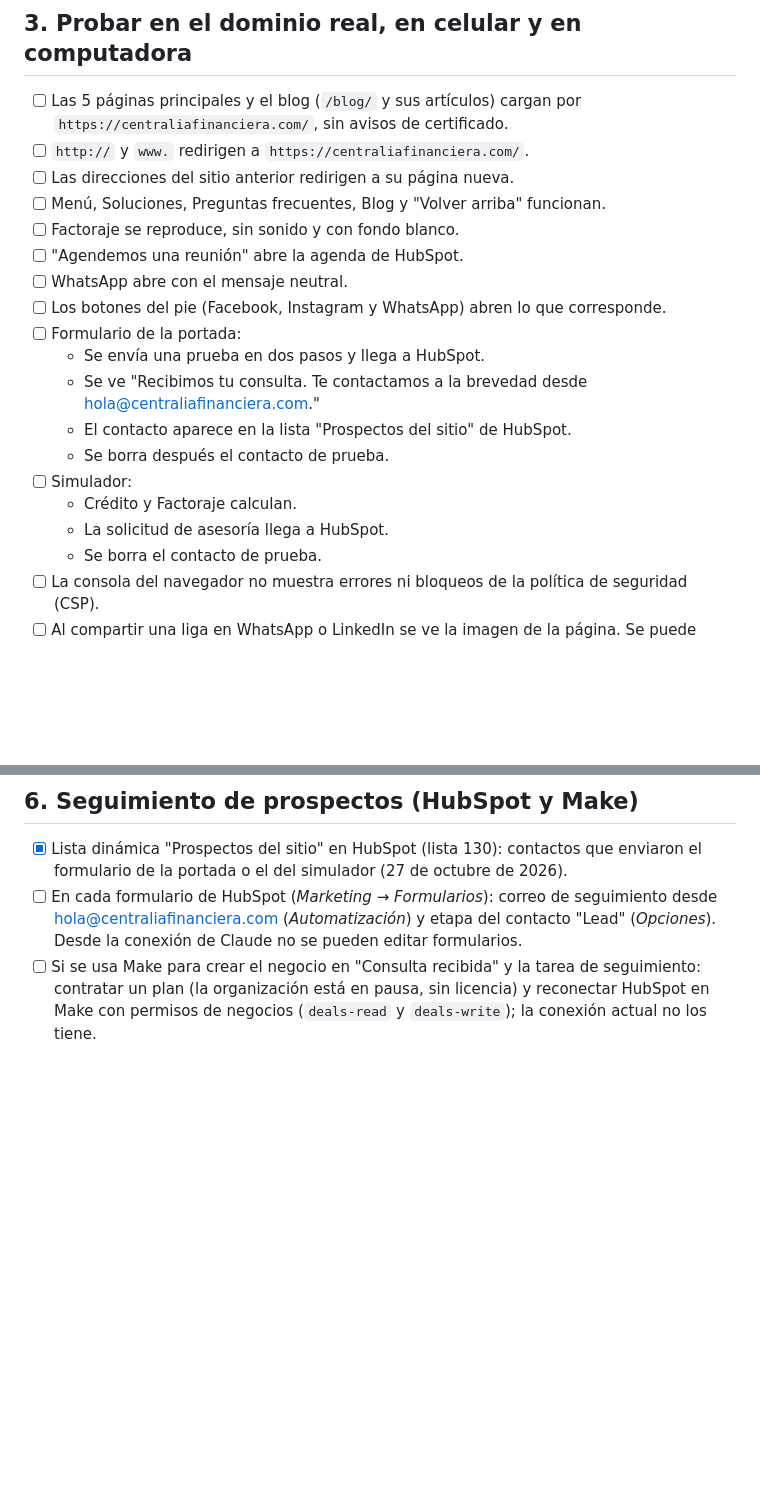
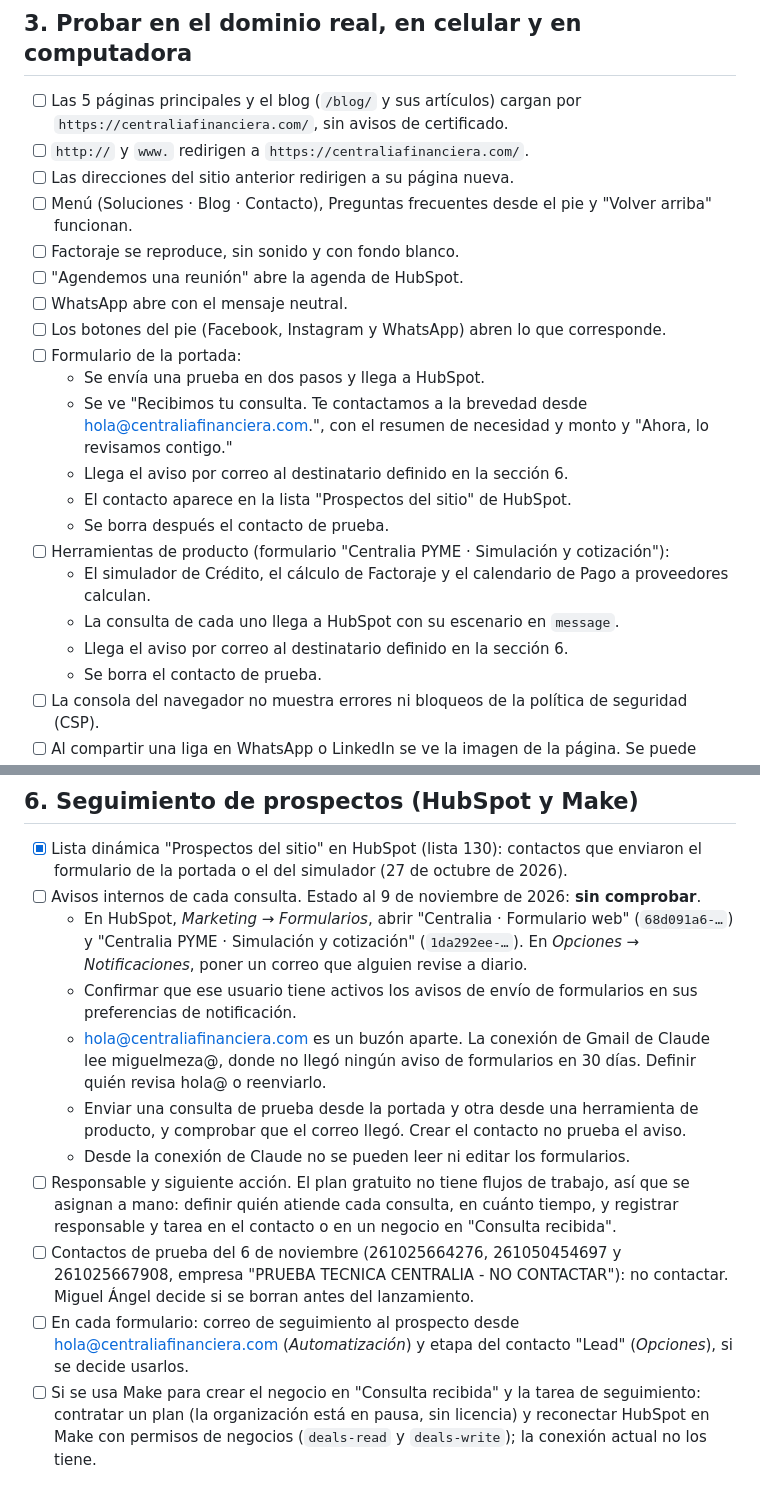
Before and after one commit to Centralia-ctrl/centralia-sitio, a Markdown page: LANZAMIENTO.md, 2 parts joined by grey strips. Rendered like a GitHub page; blank space fills up the shorter version.

Commit message:
LANZAMIENTO.md al 9 de noviembre: publicación manual, cifras, Safari y avisos de HubSpot
Solo documentación; no se publica. Registra la publicación manual en Netlify, las
cifras confirmadas y las pendientes, la prueba en iPhone, el menú actual, las
herramientas de producto y los pasos para comprobar avisos, responsable y siguiente
acción en HubSpot.

Co-Authored-By: Claude Opus 5.5 <noreply@anthropic.com>
Claude-Session: https://claude.ai/code/session_01PgibW7w7gExUdN1wyGSfJU

```diff
--- a/LANZAMIENTO.md
+++ b/LANZAMIENTO.md
@@ -31,19 +32,21 @@ No se publica: `build.cjs` solo copia a `dist/` las páginas aprobadas.
 - [ ] Las 5 páginas principales y el blog (`/blog/` y sus artículos) cargan por `https://centraliafinanciera.com/`, sin avisos de certificado.
 - [ ] `http://` y `www.` redirigen a `https://centraliafinanciera.com/`.
 - [ ] Las direcciones del sitio anterior redirigen a su página nueva.
-- [ ] Menú, Soluciones, Preguntas frecuentes, Blog y "Volver arriba" funcionan.
+- [ ] Menú (Soluciones · Blog · Contacto), Preguntas frecuentes desde el pie y "Volver arriba" funcionan.
 - [ ] Factoraje se reproduce, sin sonido y con fondo blanco.
 - [ ] "Agendemos una reunión" abre la agenda de HubSpot.
 - [ ] WhatsApp abre con el mensaje neutral.
 - [ ] Los botones del pie (Facebook, Instagram y WhatsApp) abren lo que corresponde.
 - [ ] Formulario de la portada:
   - Se envía una prueba en dos pasos y llega a HubSpot.
-  - Se ve "Recibimos tu consulta. Te contactamos a la brevedad desde hola@centraliafinanciera.com."
+  - Se ve "Recibimos tu consulta. Te contactamos a la brevedad desde hola@centraliafinanciera.com.", con el resumen de necesidad y monto y "Ahora, lo revisamos contigo."
+  - Llega el aviso por correo al destinatario definido en la sección 6.
   - El contacto aparece en la lista "Prospectos del sitio" de HubSpot.
   - Se borra después el contacto de prueba.
-- [ ] Simulador:
-  - Crédito y Factoraje calculan.
-  - La solicitud de asesoría llega a HubSpot.
+- [ ] Herramientas de producto (formulario "Centralia PYME · Simulación y cotización"):
+  - El simulador de Crédito, el cálculo de Factoraje y el calendario de Pago a proveedores calculan.
+  - La consulta de cada uno llega a HubSpot con su escenario en `message`.
+  - Llega el aviso por correo al destinatario definido en la sección 6.
   - Se borra el contacto de prueba.
 - [ ] La consola del navegador no muestra errores ni bloqueos de la política de seguridad (CSP).
 - [ ] Al compartir una liga en WhatsApp o LinkedIn se ve la imagen de la página. Se puede revisar con el *Sharing Debugger* de Meta y el *Post Inspector* de LinkedIn.
@@ -67,7 +70,15 @@ No se publica: `build.cjs` solo copia a `dist/` las páginas aprobadas.
 ## 6. Seguimiento de prospectos (HubSpot y Make)
 
 - [x] Lista dinámica "Prospectos del sitio" en HubSpot (lista 130): contactos que enviaron el formulario de la portada o el del simulador (27 de octubre de 2026).
-- [ ] En cada formulario de HubSpot (*Marketing → Formularios*): correo de seguimiento desde hola@centraliafinanciera.com (*Automatización*) y etapa del contacto "Lead" (*Opciones*). Desde la conexión de Claude no se pueden editar formularios.
+- [ ] Avisos internos de cada consulta. Estado al 9 de noviembre de 2026: **sin comprobar**.
+  - En HubSpot, *Marketing → Formularios*, abrir "Centralia · Formulario web" (`68d091a6-…`) y "Centralia PYME · Simulación y cotización" (`1da292ee-…`). En *Opciones → Notificaciones*, poner un correo que alguien revise a diario.
+  - Confirmar que ese usuario tiene activos los avisos de envío de formularios en sus preferencias de notificación.
+  - hola@centraliafinanciera.com es un buzón aparte. La conexión de Gmail de Claude lee miguelmeza@, donde no llegó ningún aviso de formularios en 30 días. Definir quién revisa hola@ o reenviarlo.
+  - Enviar una consulta de prueba desde la portada y otra desde una herramienta de producto, y comprobar que el correo llegó. Crear el contacto no prueba el aviso.
+  - Desde la conexión de Claude no se pueden leer ni editar los formularios.
+- [ ] Responsable y siguiente acción. El plan gratuito no tiene flujos de trabajo, así que se asignan a mano: definir quién atiende cada consulta, en cuánto tiempo, y registrar responsable y tarea en el contacto o en un negocio en "Consulta recibida".
+- [ ] Contactos de prueba del 6 de noviembre (261025664276, 261050454697 y 261025667908, empresa "PRUEBA TECNICA CENTRALIA - NO CONTACTAR"): no contactar. Miguel Ángel decide si se borran antes del lanzamiento.
+- [ ] En cada formulario: correo de seguimiento al prospecto desde hola@centraliafinanciera.com (*Automatización*) y etapa del contacto "Lead" (*Opciones*), si se decide usarlos.
 - [ ] Si se usa Make para crear el negocio en "Consulta recibida" y la tarea de seguimiento: contratar un plan (la organización está en pausa, sin licencia) y reconectar HubSpot en Make con permisos de negocios (`deals-read` y `deals-write`); la conexión actual no los tiene.
 
 ## Si algo falla
```
Also changed, not shown: other parts of LANZAMIENTO.md (+4 -3 lines).
